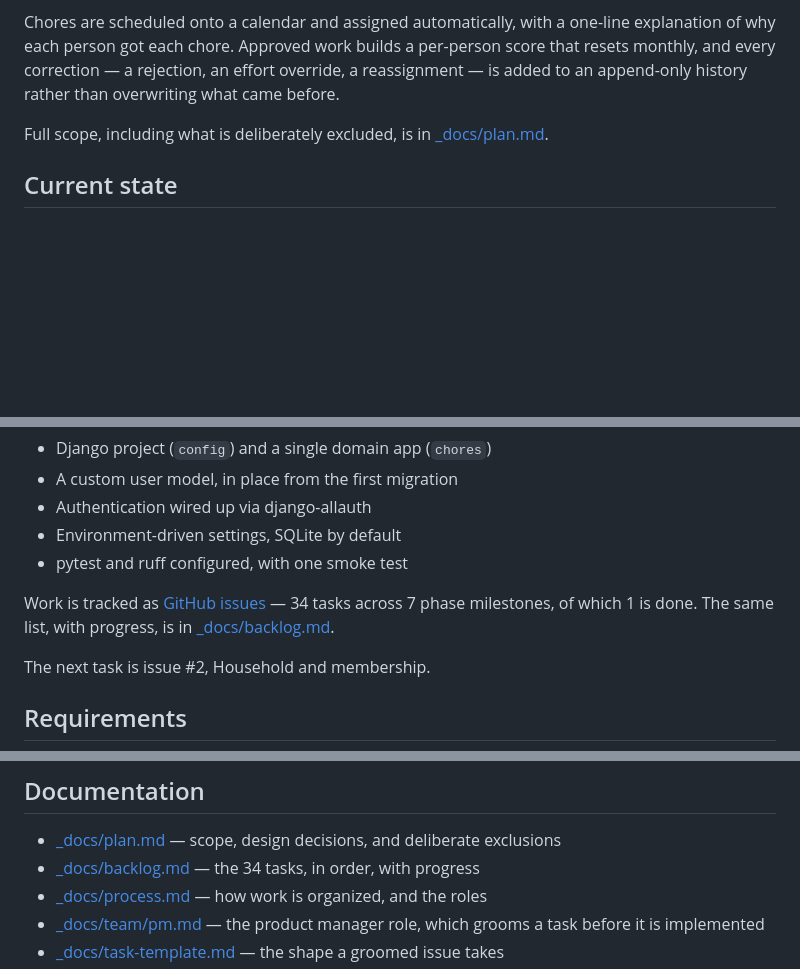
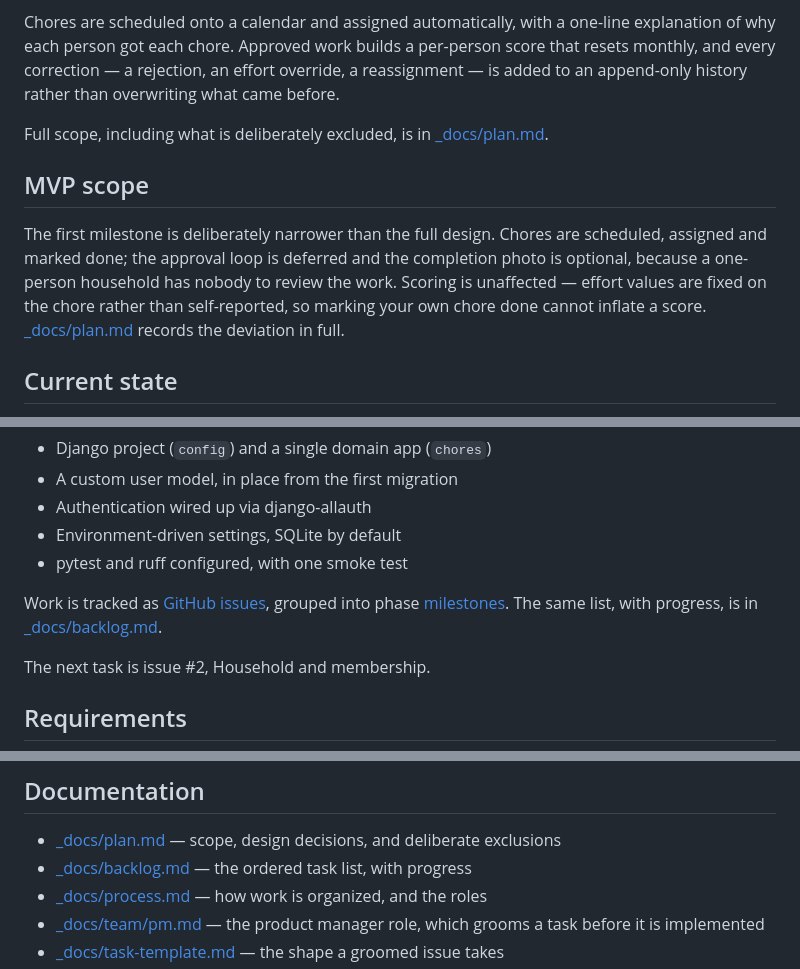
Before and after one commit to mmper-dev/01-ai-native-workflow-claude, a Markdown page: README.md, 3 parts joined by grey strips. Rendered like a GitHub page; blank space fills up the shorter version.

```diff
--- a/README.md
+++ b/README.md
@@ -14,6 +14,15 @@ than overwriting what came before.
 Full scope, including what is deliberately excluded, is in
 [_docs/plan.md](_docs/plan.md).
 
+## MVP scope
+
+The first milestone is deliberately narrower than the full design. Chores are
+scheduled, assigned and marked done; the approval loop is deferred and the
+completion photo is optional, because a one-person household has nobody to
+review the work. Scoring is unaffected — effort values are fixed on the chore
+rather than self-reported, so marking your own chore done cannot inflate a
+score. [_docs/plan.md](_docs/plan.md) records the deviation in full.
+
 ## Current state
 
 Scaffolding only. **No features are implemented yet** — running the app serves
@@ -27,8 +36,8 @@ What exists today:
 - Environment-driven settings, SQLite by default
 - pytest and ruff configured, with one smoke test
 
-Work is tracked as [GitHub issues](../../issues) — 34 tasks across 7 phase
-milestones, of which 1 is done. The same list, with progress, is in
+Work is tracked as [GitHub issues](../../issues), grouped into phase
+[milestones](../../milestones). The same list, with progress, is in
 [_docs/backlog.md](_docs/backlog.md).
 
 The next task is issue #2, Household and membership.
@@ -99,7 +108,7 @@ uv run ruff format .
 
 - [_docs/plan.md](_docs/plan.md) — scope, design decisions, and deliberate
   exclusions
-- [_docs/backlog.md](_docs/backlog.md) — the 34 tasks, in order, with progress
+- [_docs/backlog.md](_docs/backlog.md) — the ordered task list, with progress
 - [_docs/process.md](_docs/process.md) — how work is organized, and the roles
 - [_docs/team/pm.md](_docs/team/pm.md) — the product manager role, which grooms
   a task before it is implemented
```
Also changed, not shown: _docs/plan.md (+30 -10 lines).
